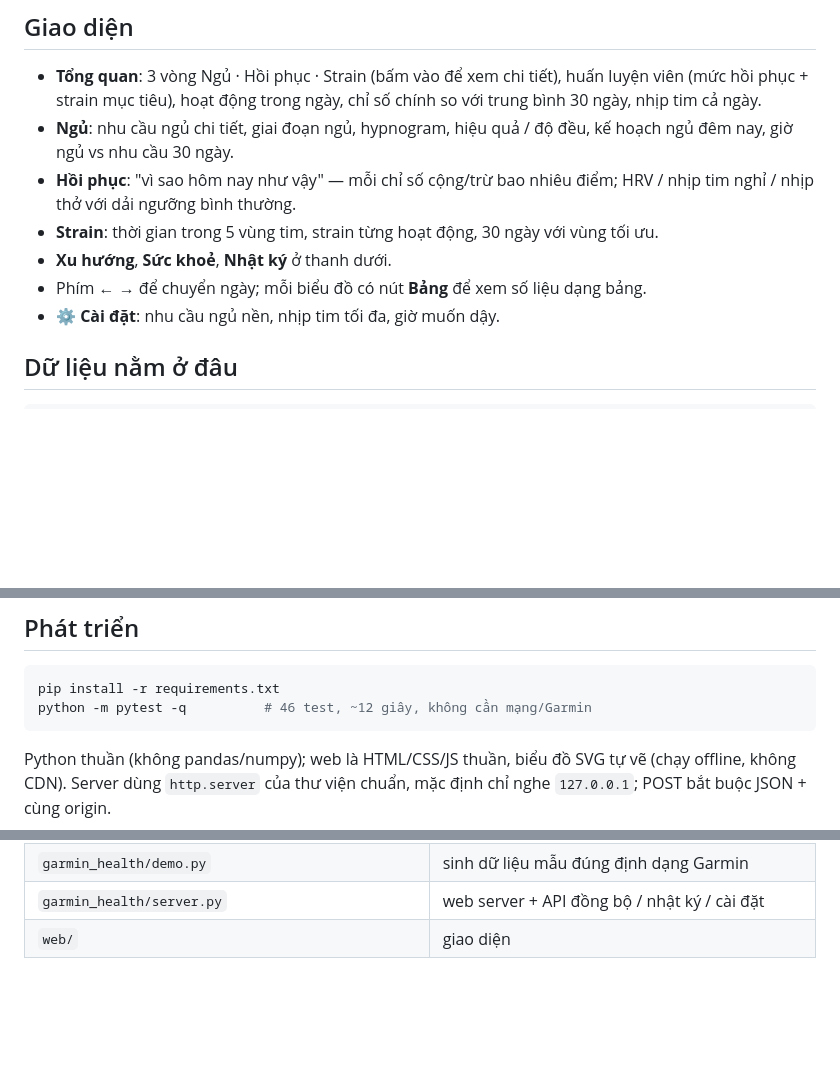
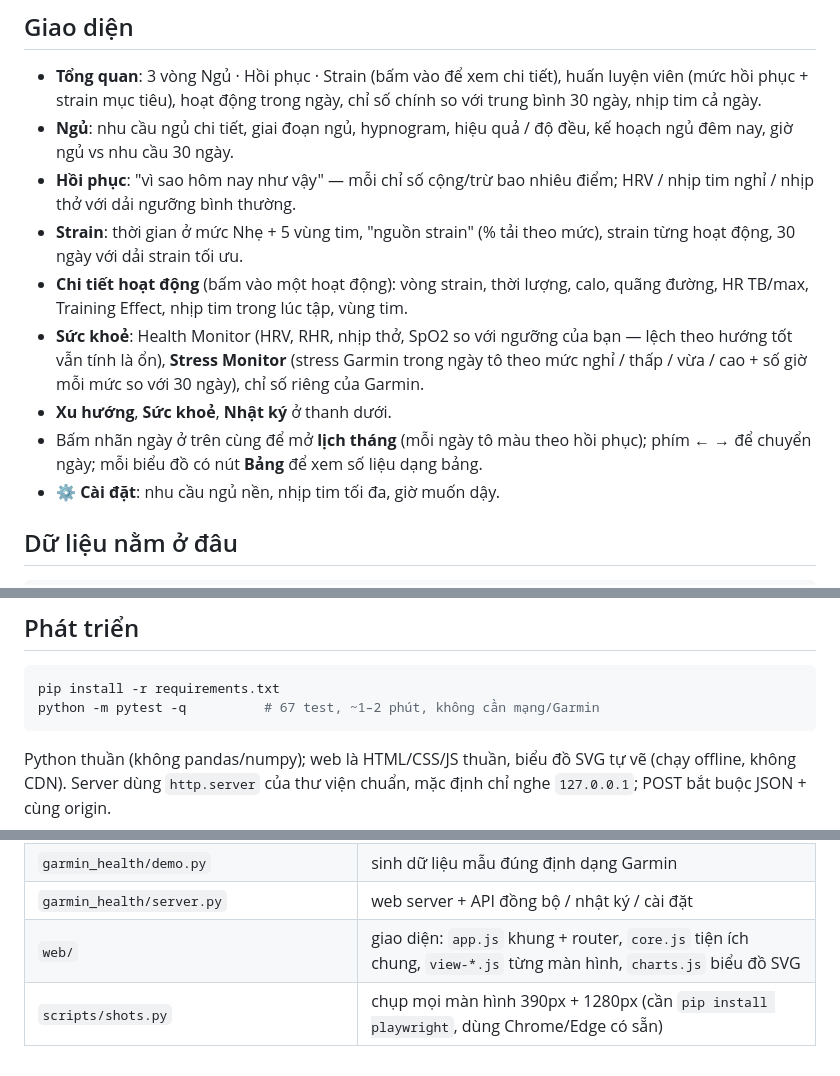
Before and after one commit to pichu124/garmin-data, a Markdown page: README.md, 3 parts joined by grey strips. Drawn GitHub-style; blank space fills up the shorter version.

Commit message:
docs: README mô tả trang hoạt động, Stress Monitor, lịch tháng, cấu trúc web/
Co-Authored-By: Claude Opus 5.5 <noreply@anthropic.com>

````diff
--- a/README.md
+++ b/README.md
@@ -72,9 +72,16 @@ Sinh 150 ngày dữ liệu giả **đúng định dạng JSON của Garmin** và
   kế hoạch ngủ đêm nay, giờ ngủ vs nhu cầu 30 ngày.
 - **Hồi phục**: "vì sao hôm nay như vậy" — mỗi chỉ số cộng/trừ bao nhiêu điểm;
   HRV / nhịp tim nghỉ / nhịp thở với dải ngưỡng bình thường.
-- **Strain**: thời gian trong 5 vùng tim, strain từng hoạt động, 30 ngày với vùng tối ưu.
+- **Strain**: thời gian ở mức Nhẹ + 5 vùng tim, "nguồn strain" (% tải theo mức),
+  strain từng hoạt động, 30 ngày với dải strain tối ưu.
+- **Chi tiết hoạt động** (bấm vào một hoạt động): vòng strain, thời lượng, calo,
+  quãng đường, HR TB/max, Training Effect, nhịp tim trong lúc tập, vùng tim.
+- **Sức khoẻ**: Health Monitor (HRV, RHR, nhịp thở, SpO2 so với ngưỡng của bạn —
+  lệch theo hướng tốt vẫn tính là ổn), **Stress Monitor** (stress Garmin trong ngày
+  tô theo mức nghỉ / thấp / vừa / cao + số giờ mỗi mức so với 30 ngày), chỉ số riêng của Garmin.
 - **Xu hướng**, **Sức khoẻ**, **Nhật ký** ở thanh dưới.
-- Phím ← → để chuyển ngày; mỗi biểu đồ có nút **Bảng** để xem số liệu dạng bảng.
+- Bấm nhãn ngày ở trên cùng để mở **lịch tháng** (mỗi ngày tô màu theo hồi phục);
+  phím ← → để chuyển ngày; mỗi biểu đồ có nút **Bảng** để xem số liệu dạng bảng.
 - ⚙ **Cài đặt**: nhu cầu ngủ nền, nhịp tim tối đa, giờ muốn dậy.
 
 ## Dữ liệu nằm ở đâu
@@ -130,7 +137,7 @@ tối đa 1h30) − ngủ trưa.
 
 ```powershell
 pip install -r requirements.txt
-python -m pytest -q          # 46 test, ~12 giây, không cần mạng/Garmin
+python -m pytest -q          # 67 test, ~1–2 phút, không cần mạng/Garmin
 ```
 
 Python thuần (không pandas/numpy); web là HTML/CSS/JS thuần, biểu đồ SVG tự vẽ
@@ -146,4 +153,5 @@ Python thuần (không pandas/numpy); web là HTML/CSS/JS thuần, biểu đồ
 | `garmin_health/insights.py` | nhật ký, tổng kết tuần |
 | `garmin_health/demo.py` | sinh dữ liệu mẫu đúng định dạng Garmin |
 | `garmin_health/server.py` | web server + API đồng bộ / nhật ký / cài đặt |
-| `web/` | giao diện |
+| `web/` | giao diện: `app.js` khung + router, `core.js` tiện ích chung, `view-*.js` từng màn hình, `charts.js` biểu đồ SVG |
+| `scripts/shots.py` | chụp mọi màn hình 390px + 1280px (cần `pip install playwright`, dùng Chrome/Edge có sẵn) |
````
